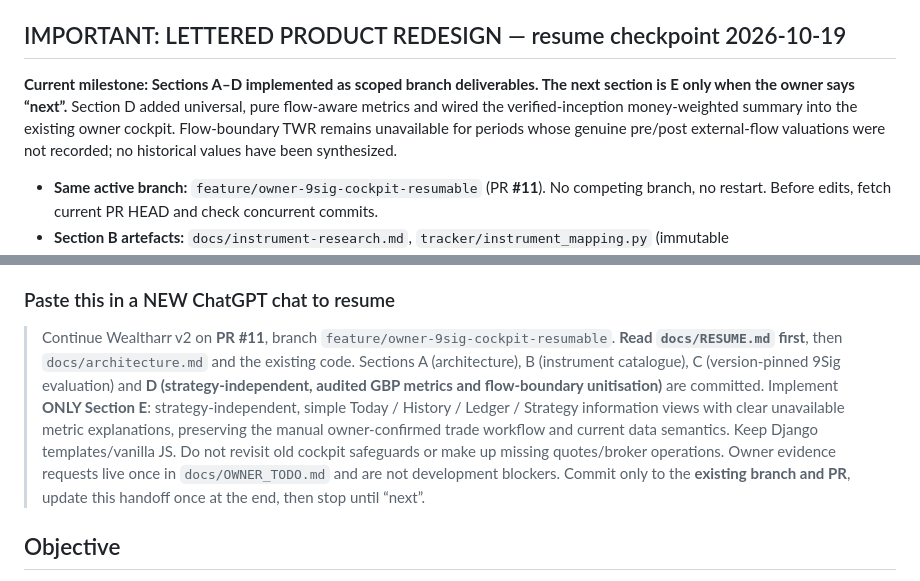
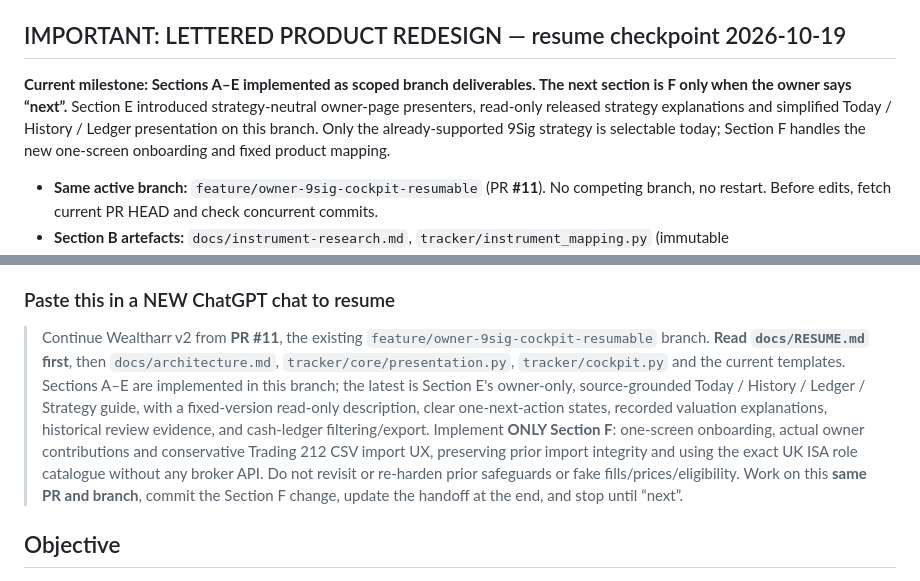
Before and after one commit to Ricas13/wealtharr_v2, a Markdown page: docs/RESUME.md, 2 parts joined by grey strips. Drawn GitHub-style.

```diff
--- a/docs/RESUME.md
+++ b/docs/RESUME.md
@@ -7,7 +7,7 @@ Base: `main` (at start of work: `628a22f2b08930c36549bcaf4c61e4584dee1949`)
 
 ## IMPORTANT: LETTERED PRODUCT REDESIGN — resume checkpoint 2026-10-19
 
-**Current milestone: Sections A–D implemented as scoped branch deliverables. The next section is E only when the owner says “next”.** Section D added universal, pure flow-aware metrics and wired the verified-inception money-weighted summary into the existing owner cockpit. Flow-boundary TWR remains unavailable for periods whose genuine pre/post external-flow valuations were not recorded; no historical values have been synthesized.
+**Current milestone: Sections A–E implemented as scoped branch deliverables. The next section is F only when the owner says “next”.** Section E introduced strategy-neutral owner-page presenters, read-only released strategy explanations and simplified Today / History / Ledger presentation on this branch. Only the already-supported 9Sig strategy is selectable today; Section F handles the new one-screen onboarding and fixed product mapping.
 
 - **Same active branch:** `feature/owner-9sig-cockpit-resumable` (PR **#11**). No competing branch, no restart. Before edits, fetch current PR HEAD and check concurrent commits.
 - **Section B artefacts:** `docs/instrument-research.md`, `tracker/instrument_mapping.py` (immutable `CURATED_ISA_ROLE_MAP`, `MAPPING_VERSION=2026-10-19.1`, reviewed issuer/Invest evidence with explicit pending owner ISA permission and Yahoo feed flags), `tracker/test_instrument_catalogue.py`, updated `CLAUDE.md`, `docs/architecture.md` and superseded old broker-API proposal.
@@ -20,7 +20,7 @@ Base: `main` (at start of work: `628a22f2b08930c36549bcaf4c61e4584dee1949`)
 
 ### Paste this in a NEW ChatGPT chat to resume
 
-> Continue Wealtharr v2 on **PR #11**, branch `feature/owner-9sig-cockpit-resumable`. **Read `docs/RESUME.md` first**, then `docs/architecture.md` and the existing code. Sections A (architecture), B (instrument catalogue), C (version-pinned 9Sig evaluation) and **D (strategy-independent, audited GBP metrics and flow-boundary unitisation)** are committed. Implement **ONLY Section E**: strategy-independent, simple Today / History / Ledger / Strategy information views with clear unavailable metric explanations, preserving the manual owner-confirmed trade workflow and current data semantics. Keep Django templates/vanilla JS. Do not revisit old cockpit safeguards or make up missing quotes/broker operations. Owner evidence requests live once in `docs/OWNER_TODO.md` and are not development blockers. Commit only to the **existing branch and PR**, update this handoff once at the end, then stop until “next”.
+> Continue Wealtharr v2 from **PR #11**, the existing `feature/owner-9sig-cockpit-resumable` branch. **Read `docs/RESUME.md` first**, then `docs/architecture.md`, `tracker/core/presentation.py`, `tracker/cockpit.py` and the current templates. Sections A–E are implemented in this branch; the latest is Section E's owner-only, source-grounded Today / History / Ledger / Strategy guide, with a fixed-version read-only description, clear one-next-action states, recorded valuation explanations, historical review evidence, and cash-ledger filtering/export. Implement **ONLY Section F**: one-screen onboarding, actual owner contributions and conservative Trading 212 CSV import UX, preserving prior import integrity and using the exact UK ISA role catalogue without any broker API. Do not revisit or re-harden prior safeguards or fake fills/prices/eligibility. Work on this **same PR and branch**, commit the Section F change, update the handoff at the end, and stop until “next”.
 ## Objective
 
 Make Wealtharr a strategy-agnostic **tracking and notification** platform for a private owner, with fixed 9Sig as its first (and only currently implemented) strategy. Today shows performance and one next action; the owner manually makes and confirms any broker trades. The product never places orders, never connects to brokers (including read-only APIs), and never invents prices, trades or backtests. Preserve the append-only ledger, immutable confirmed reset baselines and financial refusal rules throughout the refactor.
```
Also changed, not shown: other parts of docs/RESUME.md (+18 -7 lines).
